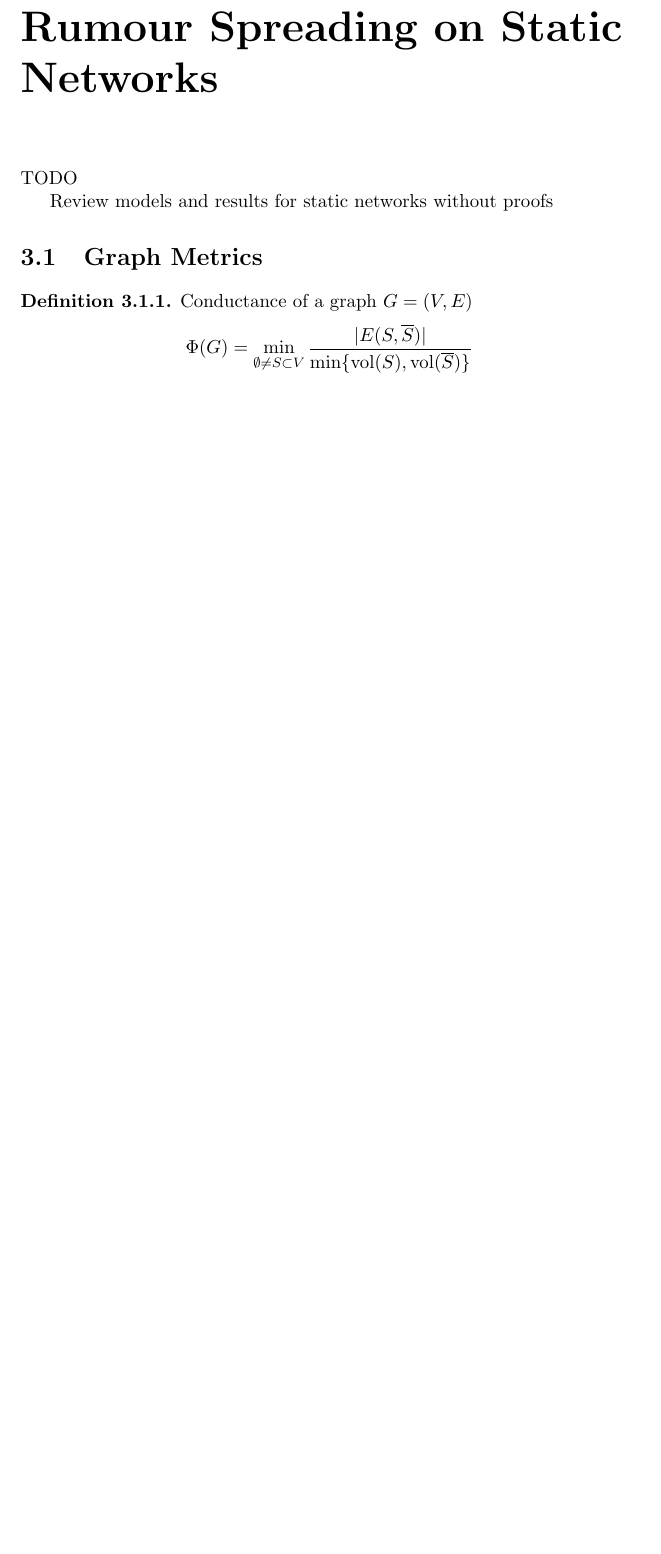
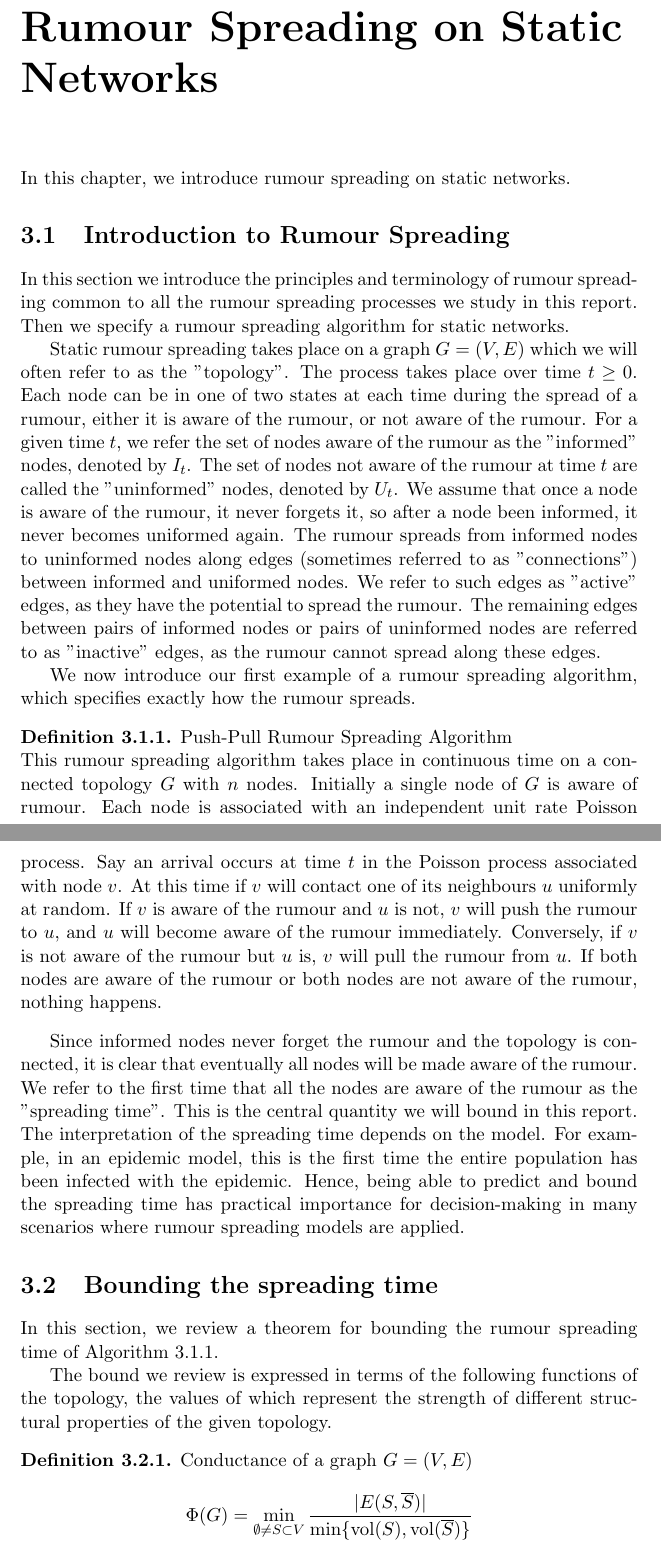
Before and after one commit to LucasOJ/maths-project, a LaTeX thesis (dissertation/dissertation.tex, which reads dissertation/chapters/StaticBackground.tex): part of page 14 of 73 before the commit and two parts of pages 14 and 15 of 74 after it, the two joined at a grey line, cut so that both start at the same text, the shorter picture padded with empty space. Compiled offline with pdfLaTeX.

Commit message:
Started static background

```diff
--- a/dissertation/chapters/StaticBackground.tex
+++ b/dissertation/chapters/StaticBackground.tex
@@ -1,10 +1,32 @@
 \chapter{Rumour Spreading on Static Networks}\label{chapter:staticIntro}
 
-TODO
+In this chapter, we introduce rumour spreading on static networks.
 
-Review models and results for static networks without proofs
+\section{Introduction to Rumour Spreading}
 
-\section{Graph Metrics}\label{section:graphMetrics}
+In this section we introduce the principles and terminology of rumour spreading common to all the rumour spreading processes we study in this report. Then we specify a rumour spreading algorithm for static networks.
+
+Static rumour spreading takes place on a graph $G=(V,E)$ which we will often refer to as the "topology". The process takes place over time $t \geq 0$. Each node can be in one of two states at each time during the spread of a rumour, either it is aware of the rumour, or not aware of the rumour. For a given time $t$, we refer the set of nodes aware of the rumour as the "informed" nodes, denoted by $I_t$. The set of nodes not aware of the rumour at time $t$ are called the "uninformed" nodes, denoted by $U_t$. We assume that once a node is aware of the rumour, it never forgets it, so after a node been informed, it never becomes uniformed again. The rumour spreads from informed nodes to uninformed nodes along edges (sometimes referred to as "connections") between informed and uniformed nodes. We refer to such edges as "active" edges, as they have the potential to spread the rumour. The remaining edges between pairs of informed nodes or pairs of uninformed nodes are referred to as "inactive" edges, as the rumour cannot spread along these edges.
+
+We now introduce our first example of a rumour spreading algorithm, which specifies exactly how the rumour spreads.
+
+\begin{definition}\label{algo:staticAsync}
+	Push-Pull Rumour Spreading Algorithm
+
+	\noindent
+	This rumour spreading algorithm takes place in continuous time on a connected topology $G$ with $n$ nodes.
+	Initially a single node of $G$ is aware of rumour. Each node is associated with an independent unit rate Poisson process. Say an arrival occurs at time $t$ in the Poisson process associated with node $v$. At this time if $v$ will contact one of its neighbours $u$ uniformly at random. If $v$ is aware of the rumour and $u$ is not, $v$ will push the rumour to $u$, and $u$ will become aware of the rumour immediately. Conversely, if $v$ is not aware of the rumour but $u$ is, $v$ will pull the rumour from $u$. If both nodes are aware of the rumour or both nodes are not aware of the rumour, nothing happens.
+\end{definition}
+
+Since informed nodes never forget the rumour and the topology is connected, it is clear that eventually all nodes will be made aware of the rumour. We refer to the first time that all the nodes are aware of the rumour as the "spreading time". This is the central quantity we will bound in this report. The interpretation of the spreading time depends on the model. For example, in an epidemic model, this is the first time the entire population has been infected with the epidemic. Hence, being able to predict and bound the spreading time has practical importance for decision-making in many scenarios where rumour spreading models are applied.
+
+\section{Bounding the spreading time}\label{section:graphMetrics}
+
+In this section, we review a theorem for bounding the rumour spreading time of Algorithm \ref{algo:staticAsync}.
+
+The bound we review is expressed in terms of the following functions of the topology, the values of which represent the strength of different structural properties of the given topology.
+
+% TODO: Interpretation of the following matrics
 
 \begin{definition}
 	Conductance of a graph $G = (V, E)$
```
Also changed, not shown: dissertation/chapters/Preliminaries.tex (+20 -14 lines), dissertation/chapters/StaticBackground.tex (9 more changed lines).
